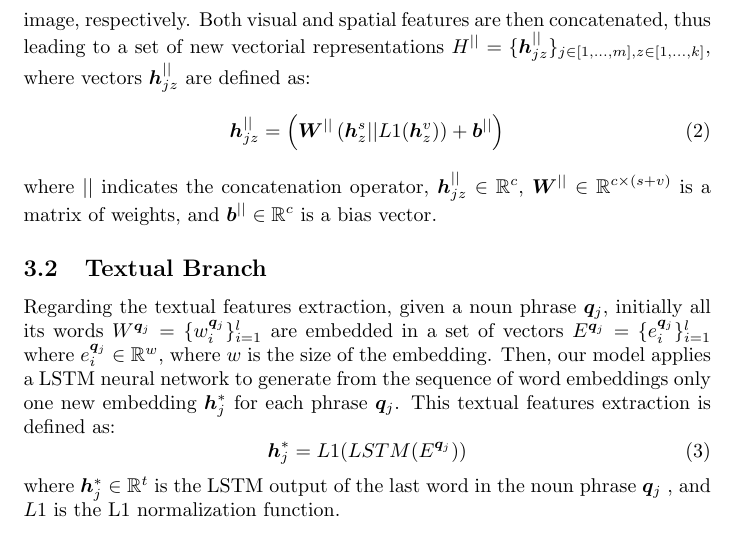
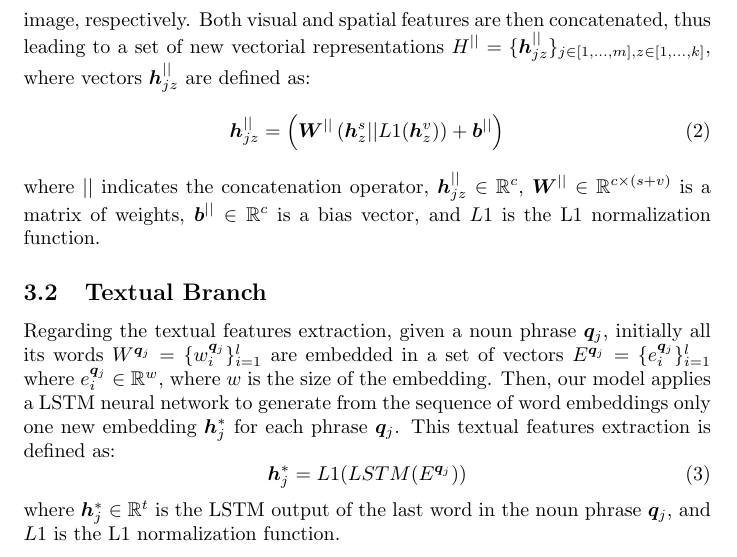
Before and after one commit to lparolari/master-thesis-report, a LaTeX document (report.tex): part of page 3 of 8, cut so that both start at the same text. Compiled offline with pdfLaTeX.

Commit message:
fix: minor math notation

```diff
--- a/report.tex
+++ b/report.tex
@@ -120,7 +120,8 @@ are defined as:
 \end{equation}
 where $||$ indicates the concatenation operator, $\bm{h}^{||}_{jz} \in
 \Rset^c$, $\bm{W}^{||} \in \Rset^{c \times (s + v)}$ is a matrix
-of weights, and $\bm{b}^{||} \in \Rset^c$ is a bias vector.
+of weights, $\bm{b}^{||} \in \Rset^c$ is a bias vector, and $L1$ is
+the L$1$ normalization function.
 
 % We also assume that the object detector returns, for each $\bm{p}_i$,
 % a probability distribution $Pr_{Cls}(\bm{p}_i)$ over a set $Cls$ of
```
Also changed, not shown: report.tex (2 more changed lines).
